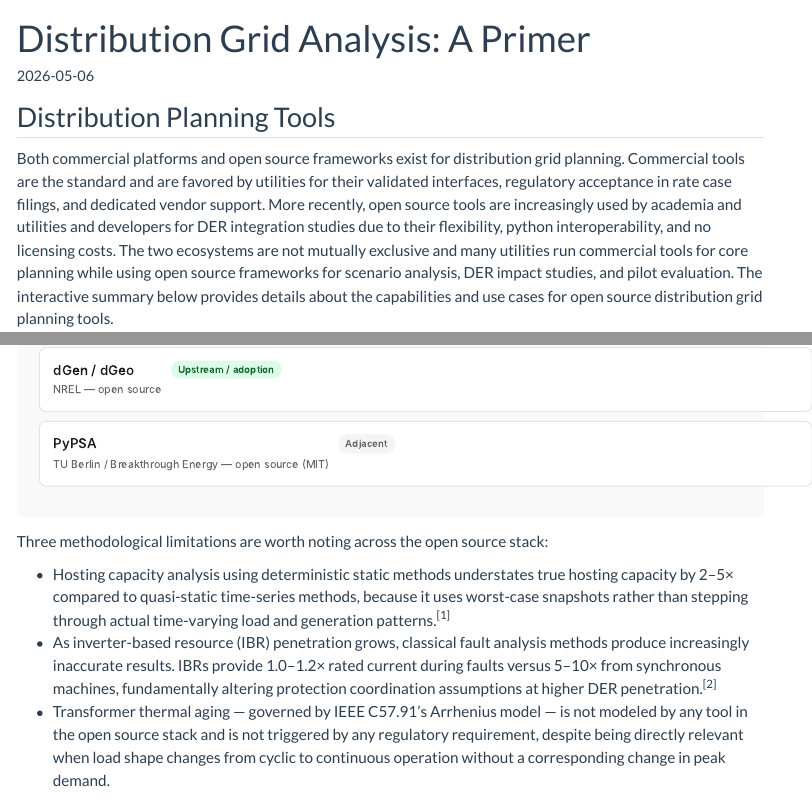
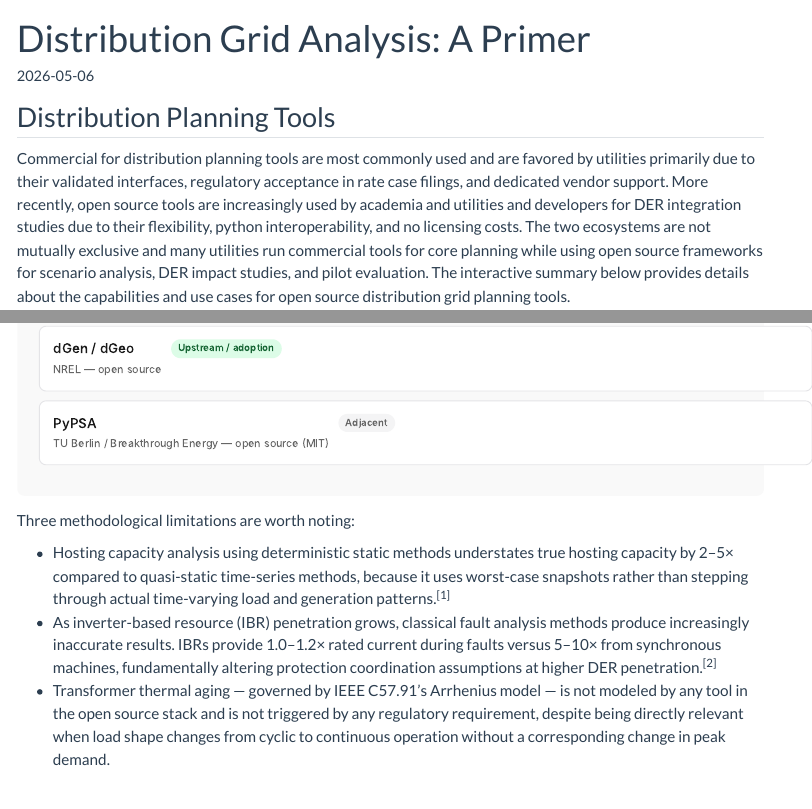
Before and after one commit to ashreeta/watts-on-my-mind, a Quarto document (articles/distribution-grid/index.qmd): the page in a window 1100 px wide, from its top, and a second part further down, joined at a grey line. Rendered offline with R 4.5, knitr and Pandoc in place of Quarto, with nearby package versions; menus at the side of the page are left out.

Commit message:
minor language change

````diff
--- a/articles/distribution-grid/index.qmd
+++ b/articles/distribution-grid/index.qmd
@@ -7,7 +7,7 @@ categories: ["distribution grid", "grid planning", "policy", "regulation", "engi
 
 ## Distribution Planning Tools
 
-Both commercial platforms and open source frameworks exist for distribution grid planning. Commercial tools are the standard and are favored by utilities for their validated interfaces, regulatory acceptance in rate case filings, and dedicated vendor support.
+Commercial for distribution planning tools are most commonly used and are favored by utilities primarily due to their validated interfaces, regulatory acceptance in rate case filings, and dedicated vendor support.
 More recently, open source tools are increasingly used by academia and utilities and developers for DER integration studies due to their flexibility, python interoperability, and no licensing costs. The two ecosystems are not mutually exclusive and many utilities run commercial tools for core planning while using open source frameworks for scenario analysis, DER impact studies, and pilot evaluation. The interactive summary below provides details about the capabilities and use cases for open source distribution grid planning tools.
 
 ```{=html}
@@ -279,7 +279,7 @@ More recently, open source tools are increasingly used by academia and utilities
 </div>
 
 ```
-Three methodological limitations are worth noting across the open source stack:
+Three methodological limitations are worth noting:
 
 - Hosting capacity analysis using deterministic static methods understates true hosting capacity by 2–5× compared to quasi-static time-series methods, because it uses worst-case snapshots rather than stepping through actual time-varying load and generation patterns.<sup>[1]</sup>
 - As inverter-based resource (IBR) penetration grows, classical fault analysis methods produce increasingly inaccurate results. IBRs provide 1.0–1.2× rated current during faults versus 5–10× from synchronous machines, fundamentally altering protection coordination assumptions at higher DER penetration.<sup>[2]</sup>
````
Also changed, not shown: articles/distribution-grid/index.qmd (4 more changed lines).
